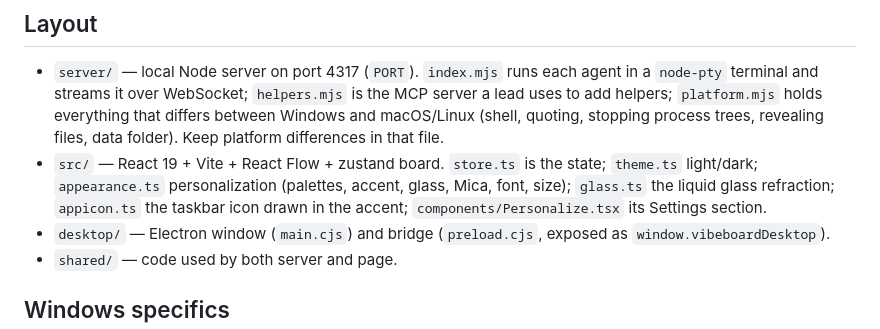
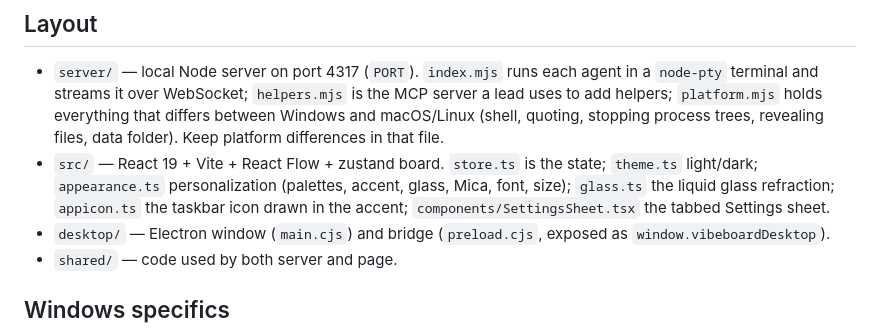
Before and after one commit to ophidianp/argon, a Markdown page: CLAUDE.md, the part around the change. Rendered like a GitHub page.

```diff
--- a/CLAUDE.md
+++ b/CLAUDE.md
@@ -11,8 +11,8 @@ terminals side by side, grouped into teams that hand work to one another along w
   stopping process trees, revealing files, data folder). Keep platform differences in that file.
 - `src/` — React 19 + Vite + React Flow + zustand board. `store.ts` is the state; `theme.ts` light/dark;
   `appearance.ts` personalization (palettes, accent, glass, Mica, font, size); `glass.ts` the liquid
-  glass refraction; `appicon.ts` the taskbar icon drawn in the accent; `components/Personalize.tsx` its
-  Settings section.
+  glass refraction; `appicon.ts` the taskbar icon drawn in the accent; `components/SettingsSheet.tsx` the
+  tabbed Settings sheet.
 - `desktop/` — Electron window (`main.cjs`) and bridge (`preload.cjs`, exposed as `window.vibeboardDesktop`).
 - `shared/` — code used by both server and page.
 
```
Also changed, not shown: README.md (+2 -2 lines), docs/screenshots/personalize.png, 7 other files.
